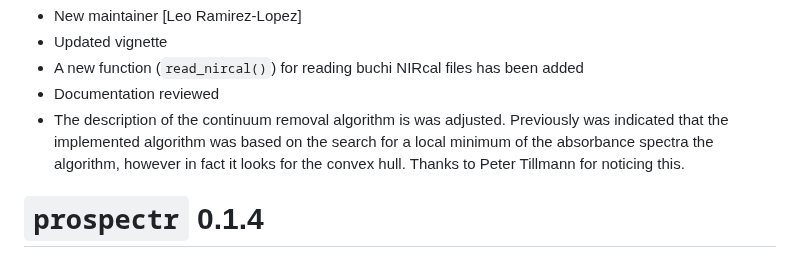
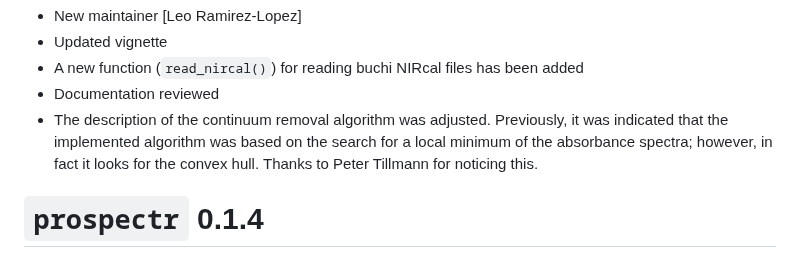
Before and after one commit to l-ramirez-lopez/prospectr, a Markdown page: NEWS.md, the part around the change. Drawn GitHub-style.

Commit message:
Update NEWS.md
Co-authored-by: Copilot <175728472+Copilot@users.noreply.github.com>

```diff
--- a/NEWS.md
+++ b/NEWS.md
@@ -172,10 +172,7 @@ polynomial orders. Check the new 'p' argument.
 * Updated vignette
 * A new function (`read_nircal()`) for reading buchi NIRcal files has been added
 * Documentation reviewed
-* The description of the continuum removal algorithm is was adjusted. Previously
-was indicated that the implemented algorithm was based on the search for a
-local minimum of the absorbance spectra the algorithm, however in fact it looks
-for the convex hull. Thanks to Peter Tillmann for noticing this.
+* The description of the continuum removal algorithm was adjusted. Previously, it was indicated that the implemented algorithm was based on the search for a local minimum of the absorbance spectra; however, in fact it looks for the convex hull. Thanks to Peter Tillmann for noticing this.
 
 `prospectr` 0.1.4
 ===============
```
